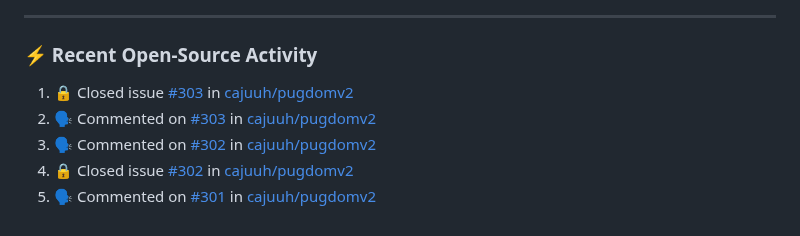
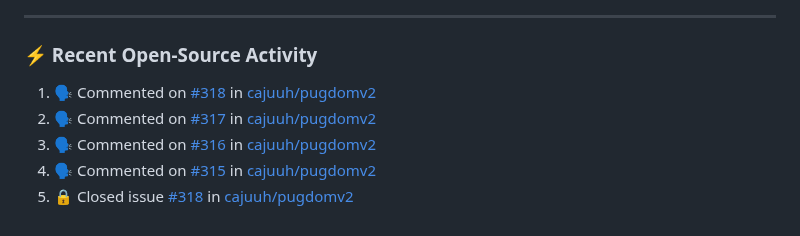
Before and after one commit to cajuuh/cajuuh, a Markdown page: README.md, the part around the change. Drawn GitHub-style.

Commit message:
chore: update recent open source activity [skip ci]

```diff
--- a/README.md
+++ b/README.md
@@ -94,9 +94,9 @@
 ### ⚡ Recent Open-Source Activity
 
 <!--START_SECTION:activity-->
-1. 🔒 Closed issue [#303](https://github.com/cajuuh/pugdomv2/issues/303) in [cajuuh/pugdomv2](https://github.com/cajuuh/pugdomv2)
-2. 🗣 Commented on [#303](https://github.com/cajuuh/pugdomv2/issues/303#issuecomment-6672087545) in [cajuuh/pugdomv2](https://github.com/cajuuh/pugdomv2)
-3. 🗣 Commented on [#302](https://github.com/cajuuh/pugdomv2/issues/302#issuecomment-6672085622) in [cajuuh/pugdomv2](https://github.com/cajuuh/pugdomv2)
-4. 🔒 Closed issue [#302](https://github.com/cajuuh/pugdomv2/issues/302) in [cajuuh/pugdomv2](https://github.com/cajuuh/pugdomv2)
-5. 🗣 Commented on [#301](https://github.com/cajuuh/pugdomv2/issues/301#issuecomment-6672083627) in [cajuuh/pugdomv2](https://github.com/cajuuh/pugdomv2)
+1. 🗣 Commented on [#318](https://github.com/cajuuh/pugdomv2/issues/318#issuecomment-6687019591) in [cajuuh/pugdomv2](https://github.com/cajuuh/pugdomv2)
+2. 🗣 Commented on [#317](https://github.com/cajuuh/pugdomv2/issues/317#issuecomment-6687018673) in [cajuuh/pugdomv2](https://github.com/cajuuh/pugdomv2)
+3. 🗣 Commented on [#316](https://github.com/cajuuh/pugdomv2/issues/316#issuecomment-6687017659) in [cajuuh/pugdomv2](https://github.com/cajuuh/pugdomv2)
+4. 🗣 Commented on [#315](https://github.com/cajuuh/pugdomv2/issues/315#issuecomment-6687016783) in [cajuuh/pugdomv2](https://github.com/cajuuh/pugdomv2)
+5. 🔒 Closed issue [#318](https://github.com/cajuuh/pugdomv2/issues/318) in [cajuuh/pugdomv2](https://github.com/cajuuh/pugdomv2)
 <!--END_SECTION:activity-->
```
